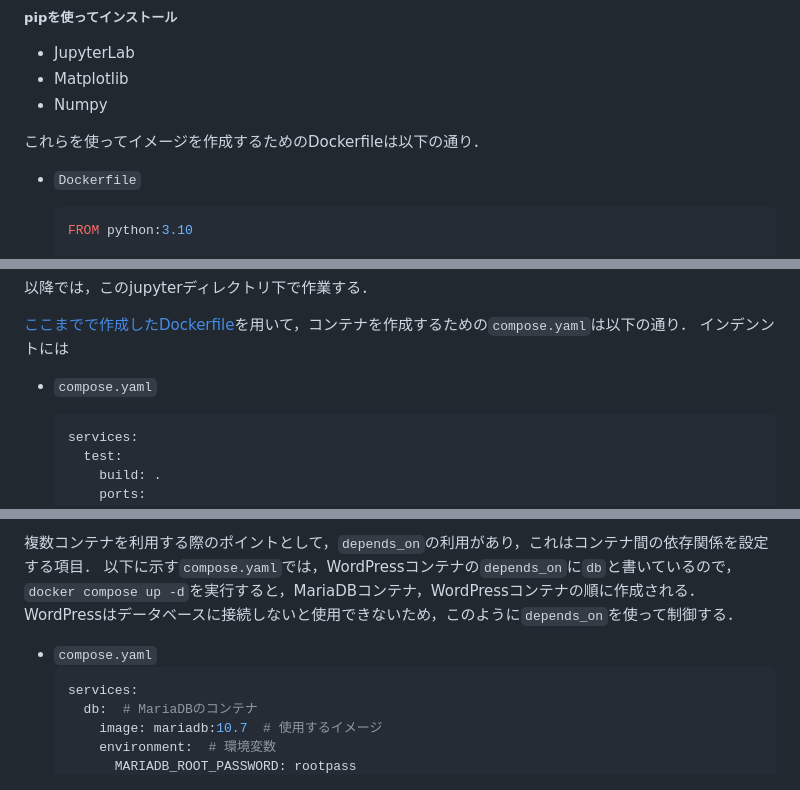
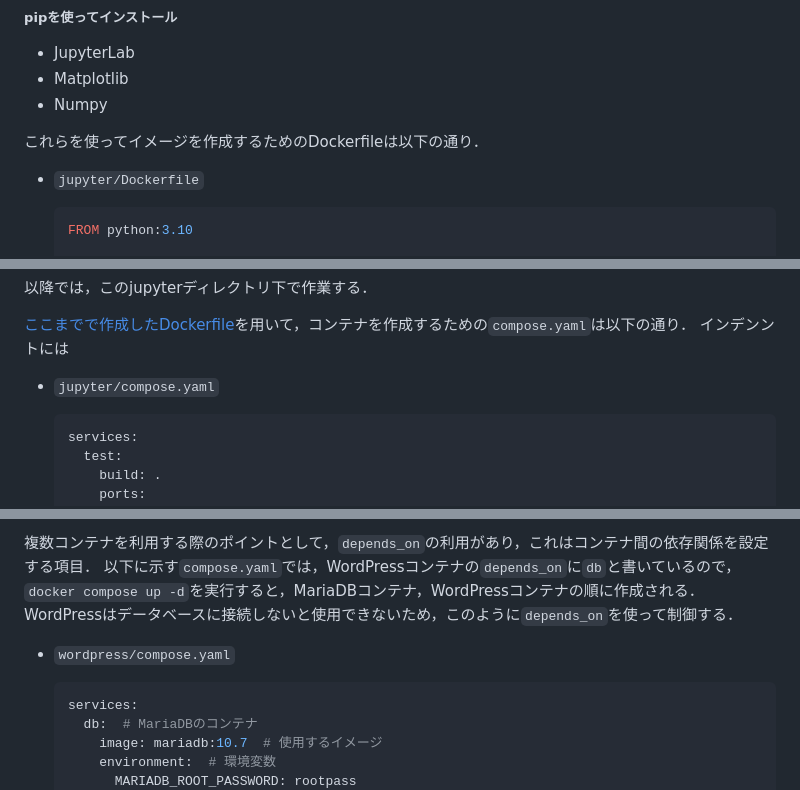
Before and after one commit to daichis2/begin_docker, a Markdown page: README.md, 3 parts joined by grey strips. Rendered like a GitHub page.

Commit message:
Add directoty

````diff
--- a/README.md
+++ b/README.md
@@ -154,7 +154,7 @@ Matplotlibを使ってNumpyでの計算結果を出力する場合を想定す
 - Numpy
 
 これらを使ってイメージを作成するためのDockerfileは以下の通り．
-- `Dockerfile`
+- `jupyter/Dockerfile`
 
     ```Dockerfile
     FROM python:3.10
@@ -203,7 +203,7 @@ jupyter
 [ここまでで作成したDockerfile](#1-作成したいコンテナの情報を整理する)を用いて，コンテナを作成するための`compose.yaml`は以下の通り．
 インデンントには
 
-- `compose.yaml`
+- `jupyter/compose.yaml`
 
     ```yaml
     services:
@@ -347,7 +347,8 @@ WordPressは有名なCMS (Contents Management System)であり，WordPressを実
 以下に示す`compose.yaml`では，WordPressコンテナの`depends_on`に`db`と書いているので，`docker compose up -d`を実行すると，MariaDBコンテナ，WordPressコンテナの順に作成される．
 WordPressはデータベースに接続しないと使用できないため，このように`depends_on`を使って制御する．
 
-- `compose.yaml`
+- `wordpress/compose.yaml`
+
     ```yaml
     services:
       db:  # MariaDBのコンテナ
````
